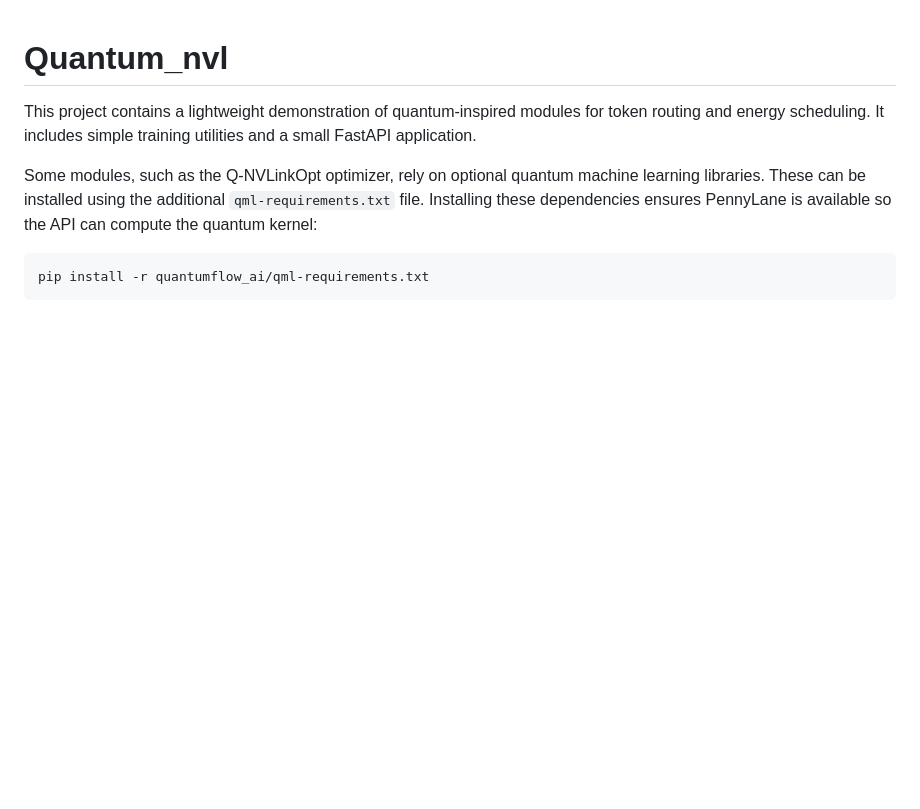
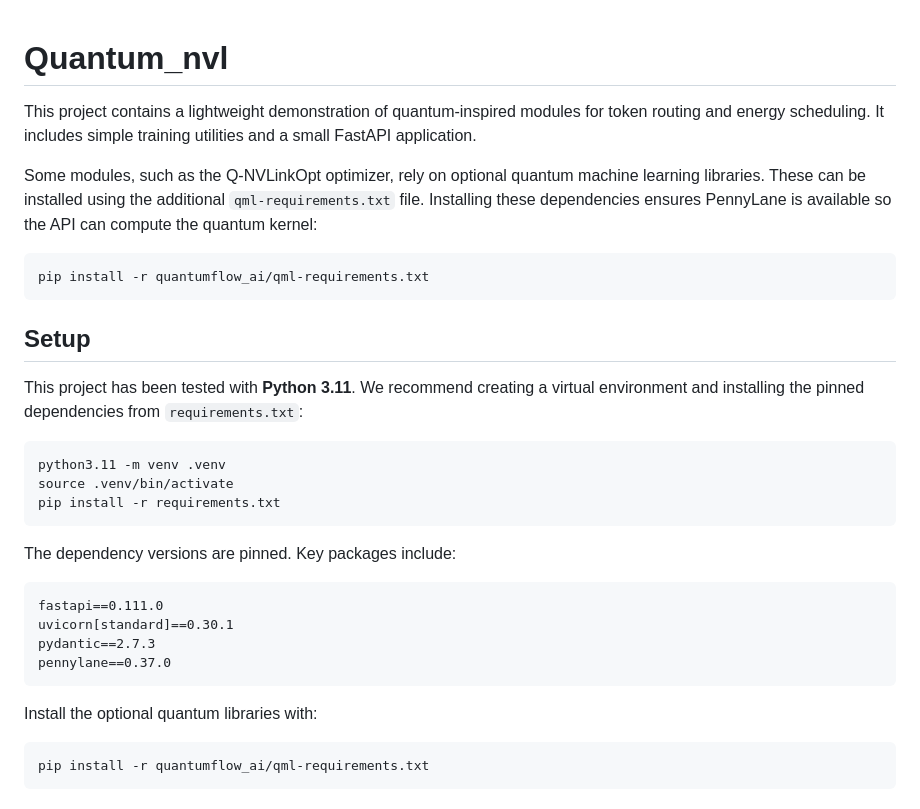
Before and after one commit to Dheeraj1301/Quantum_nvl, a Markdown page: README.md, the part around the change. Rendered like a GitHub page; blank space fills up the shorter version.

Commit message:
docs: add setup instructions

````diff
--- a/README.md
+++ b/README.md
@@ -6,6 +6,33 @@ Some modules, such as the Q-NVLinkOpt optimizer, rely on optional quantum
 machine learning libraries. These can be installed using the additional
 `qml-requirements.txt` file. Installing these dependencies ensures
 PennyLane is available so the API can compute the quantum kernel:
+
+```bash
+pip install -r quantumflow_ai/qml-requirements.txt
+```
+
+## Setup
+
+This project has been tested with **Python 3.11**. We recommend creating a
+virtual environment and installing the pinned dependencies from
+`requirements.txt`:
+
+```bash
+python3.11 -m venv .venv
+source .venv/bin/activate
+pip install -r requirements.txt
+```
+
+The dependency versions are pinned. Key packages include:
+
+```
+fastapi==0.111.0
+uvicorn[standard]==0.30.1
+pydantic==2.7.3
+pennylane==0.37.0
+```
+
+Install the optional quantum libraries with:
 
 ```bash
 pip install -r quantumflow_ai/qml-requirements.txt
````
